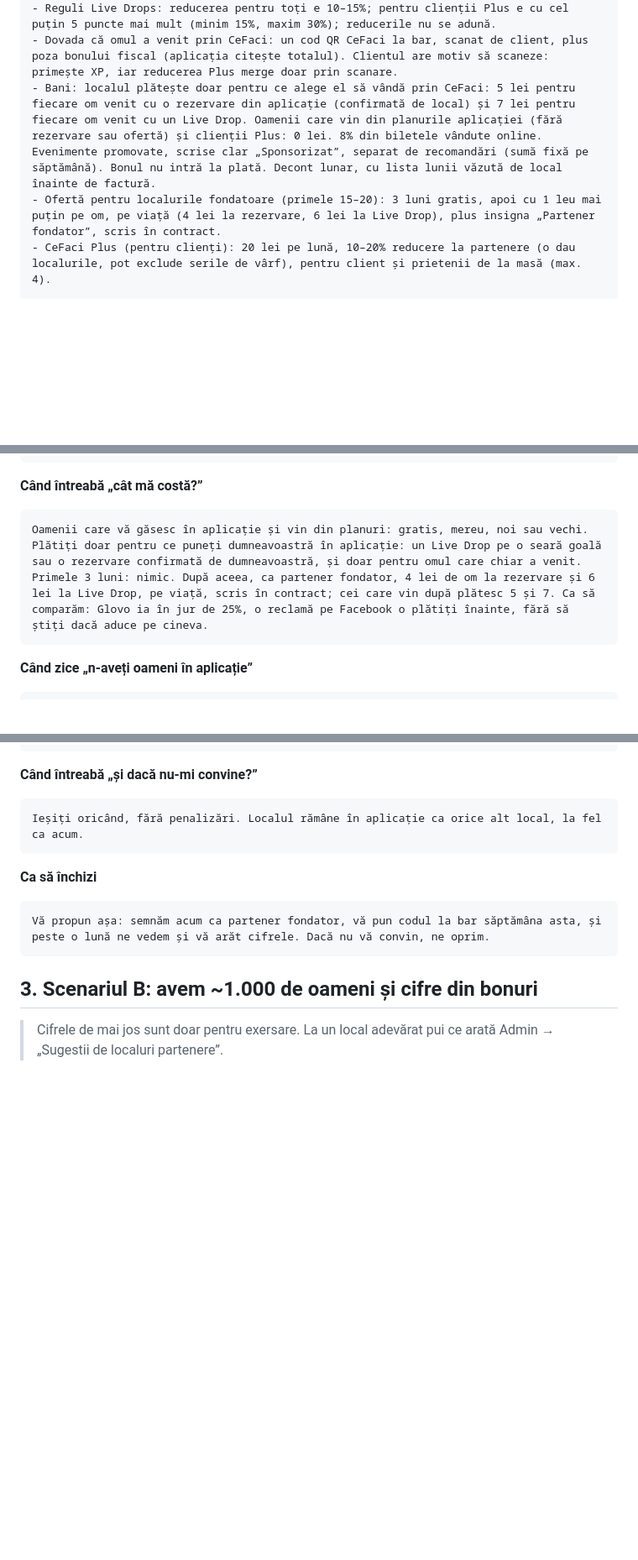
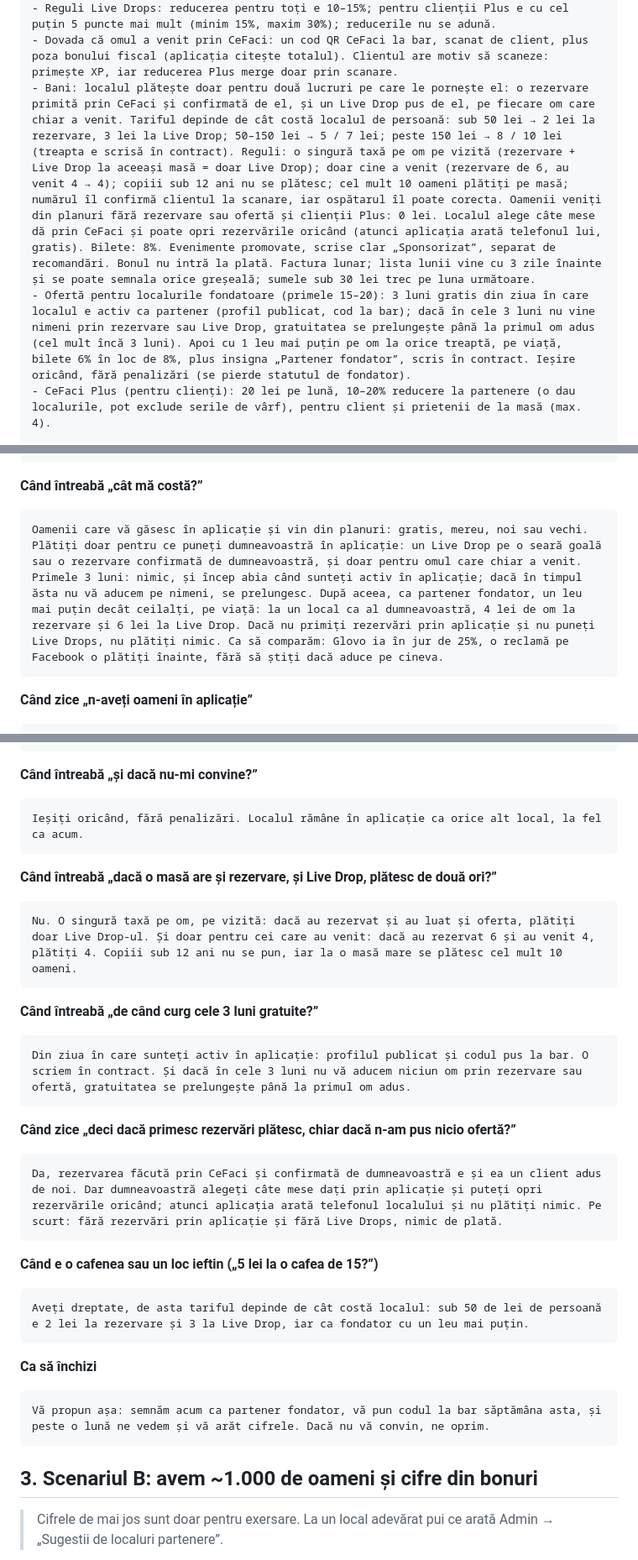
Before and after one commit to Cr3azyMadboYT/CeFaciDownloadBeta, a Markdown page: docs/exersare-localuri.md, 3 parts joined by grey strips. Shown at 84% size. GitHub-like rendering; blank space fills up the shorter version.

````diff
--- a/docs/exersare-localuri.md
+++ b/docs/exersare-localuri.md
@@ -24,8 +24,8 @@ CE E CeFaci (informație pentru tine; Andrei nu știe nimic până nu-i spun eu)
 - Partenerii primesc: Live Drops (oferte scurte pe orele goale, cu locuri limitate, pe care le văd oamenii din jur), rezervări din aplicație (și pentru gășci mari), clienți Plus, profilul lor (poze, meniu, evenimente, program), cifre (câți au venit prin CeFaci, nota medie, ce caută lumea în zonă), bilete la evenimente.
 - Reguli Live Drops: reducerea pentru toți e 10–15%; pentru clienții Plus e cu cel puțin 5 puncte mai mult (minim 15%, maxim 30%); reducerile nu se adună.
 - Dovada că omul a venit prin CeFaci: un cod QR CeFaci la bar, scanat de client, plus poza bonului fiscal (aplicația citește totalul). Clientul are motiv să scaneze: primește XP, iar reducerea Plus merge doar prin scanare.
-- Bani: localul plătește doar pentru ce alege el să vândă prin CeFaci: 5 lei pentru fiecare om venit cu o rezervare din aplicație (confirmată de local) și 7 lei pentru fiecare om venit cu un Live Drop. Oamenii care vin din planurile aplicației (fără rezervare sau ofertă) și clienții Plus: 0 lei. 8% din biletele vândute online. Evenimente promovate, scrise clar „Sponsorizat”, separat de recomandări (sumă fixă pe săptămână). Bonul nu intră la plată. Decont lunar, cu lista lunii văzută de local înainte de factură.
-- Ofertă pentru localurile fondatoare (primele 15–20): 3 luni gratis, apoi cu 1 leu mai puțin pe om, pe viață (4 lei la rezervare, 6 lei la Live Drop), plus insigna „Partener fondator”, scris în contract.
+- Bani: localul plătește doar pentru două lucruri pe care le pornește el: o rezervare primită prin CeFaci și confirmată de el, și un Live Drop pus de el, pe fiecare om care chiar a venit. Tariful depinde de cât costă localul de persoană: sub 50 lei → 2 lei la rezervare, 3 lei la Live Drop; 50–150 lei → 5 / 7 lei; peste 150 lei → 8 / 10 lei (treapta e scrisă în contract). Reguli: o singură taxă pe om pe vizită (rezervare + Live Drop la aceeași masă = doar Live Drop); doar cine a venit (rezervare de 6, au venit 4 → 4); copiii sub 12 ani nu se plătesc; cel mult 10 oameni plătiți pe masă; numărul îl confirmă clientul la scanare, iar ospătarul îl poate corecta. Oamenii veniți din planuri fără rezervare sau ofertă și clienții Plus: 0 lei. Localul alege câte mese dă prin CeFaci și poate opri rezervările oricând (atunci aplicația arată telefonul lui, gratis). Bilete: 8%. Evenimente promovate, scrise clar „Sponsorizat”, separat de recomandări. Bonul nu intră la plată. Factura lunar; lista lunii vine cu 3 zile înainte și se poate semnala orice greșeală; sumele sub 30 lei trec pe luna următoare.
+- Ofertă pentru localurile fondatoare (primele 15–20): 3 luni gratis din ziua în care localul e activ ca partener (profil publicat, cod la bar); dacă în cele 3 luni nu vine nimeni prin rezervare sau Live Drop, gratuitatea se prelungește până la primul om adus (cel mult încă 3 luni). Apoi cu 1 leu mai puțin pe om la orice treaptă, pe viață, bilete 6% în loc de 8%, plus insigna „Partener fondator”, scris în contract. Ieșire oricând, fără penalizări (se pierde statutul de fondator).
 - CeFaci Plus (pentru clienți): 20 lei pe lună, 10–20% reducere la partenere (o dau localurile, pot exclude serile de vârf), pentru client și prietenii de la masă (max. 4).
 
 SCENARIUL (îl aleg eu în primul mesaj)
@@ -59,7 +59,7 @@ Trei lucruri, concret:
 
 **Când întreabă „cât mă costă?”**
 ```
-Oamenii care vă găsesc în aplicație și vin din planuri: gratis, mereu, noi sau vechi. Plătiți doar pentru ce puneți dumneavoastră în aplicație: un Live Drop pe o seară goală sau o rezervare confirmată de dumneavoastră, și doar pentru omul care chiar a venit. Primele 3 luni: nimic. După aceea, ca partener fondator, 4 lei de om la rezervare și 6 lei la Live Drop, pe viață, scris în contract; cei care vin după plătesc 5 și 7. Ca să comparăm: Glovo ia în jur de 25%, o reclamă pe Facebook o plătiți înainte, fără să știți dacă aduce pe cineva.
+Oamenii care vă găsesc în aplicație și vin din planuri: gratis, mereu, noi sau vechi. Plătiți doar pentru ce puneți dumneavoastră în aplicație: un Live Drop pe o seară goală sau o rezervare confirmată de dumneavoastră, și doar pentru omul care chiar a venit. Primele 3 luni: nimic, și încep abia când sunteți activ în aplicație; dacă în timpul ăsta nu vă aducem pe nimeni, se prelungesc. După aceea, ca partener fondator, un leu mai puțin decât ceilalți, pe viață: la un local ca al dumneavoastră, 4 lei de om la rezervare și 6 lei la Live Drop. Dacă nu primiți rezervări prin aplicație și nu puneți Live Drops, nu plătiți nimic. Ca să comparăm: Glovo ia în jur de 25%, o reclamă pe Facebook o plătiți înainte, fără să știți dacă aduce pe cineva.
 ```
 
 **Când zice „n-aveți oameni în aplicație”**
@@ -82,6 +82,26 @@ Reducerile le alegeți dumneavoastră și doar când vreți: de exemplu numai lu
 Ieșiți oricând, fără penalizări. Localul rămâne în aplicație ca orice alt local, la fel ca acum.
 ```
 
+**Când întreabă „dacă o masă are și rezervare, și Live Drop, plătesc de două ori?”**
+```
+Nu. O singură taxă pe om, pe vizită: dacă au rezervat și au luat și oferta, plătiți doar Live Drop-ul. Și doar pentru cei care au venit: dacă au rezervat 6 și au venit 4, plătiți 4. Copiii sub 12 ani nu se pun, iar la o masă mare se plătesc cel mult 10 oameni.
+```
+
+**Când întreabă „de când curg cele 3 luni gratuite?”**
+```
+Din ziua în care sunteți activ în aplicație: profilul publicat și codul pus la bar. O scriem în contract. Și dacă în cele 3 luni nu vă aducem niciun om prin rezervare sau ofertă, gratuitatea se prelungește până la primul om adus.
+```
+
+**Când zice „deci dacă primesc rezervări plătesc, chiar dacă n-am pus nicio ofertă?”**
+```
+Da, rezervarea făcută prin CeFaci și confirmată de dumneavoastră e și ea un client adus de noi. Dar dumneavoastră alegeți câte mese dați prin aplicație și puteți opri rezervările oricând; atunci aplicația arată telefonul localului și nu plătiți nimic. Pe scurt: fără rezervări prin aplicație și fără Live Drops, nimic de plată.
+```
+
+**Când e o cafenea sau un loc ieftin („5 lei la o cafea de 15?”)**
+```
+Aveți dreptate, de asta tariful depinde de cât costă localul: sub 50 de lei de persoană e 2 lei la rezervare și 3 la Live Drop, iar ca fondator cu un leu mai puțin.
+```
+
 **Ca să închizi**
 ```
 Vă propun așa: semnăm acum ca partener fondator, vă pun codul la bar săptămâna asta, și peste o lună ne vedem și vă arăt cifrele. Dacă nu vă convin, ne oprim.
````
Also changed, not shown: other parts of docs/exersare-localuri.md (+2 -2 lines), CLAUDE.md (+1 -1 lines), docs/directie-si-decizii.md (+27 -10 lines).
